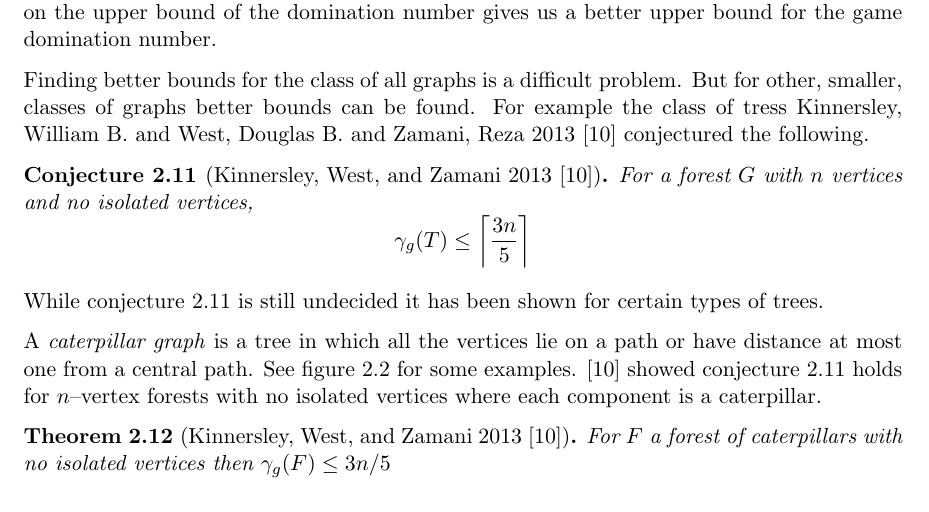
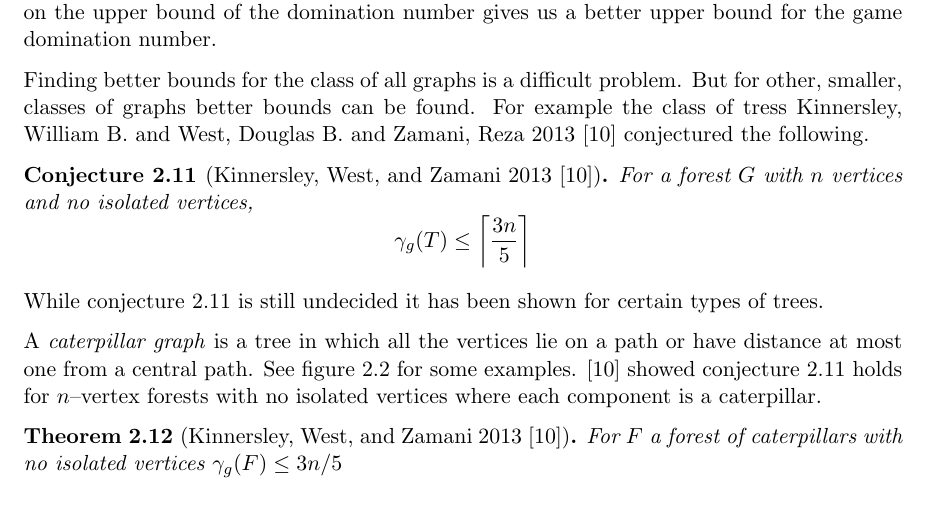
Before and after one commit to askes5/graphColouringGame, a LaTeX thesis (latexReport/proj_report.tex, which reads latexReport/dominatingSets.tex): part of page 12 of 36, cut so that both start at the same text. Compiled offline with pdfLaTeX.

Commit message:
Update dominatingSets.tex

```diff
--- a/latexReport/dominatingSets.tex
+++ b/latexReport/dominatingSets.tex
@@ -250,10 +250,11 @@ A \textit{caterpillar graph} is a tree in which all the vertices lie on a path o
 \cite{KiWeZa2013} showed conjecture \ref{conj:treedomup} holds for $n$--vertex forests with no isolated vertices where each component is a caterpillar.
 
 \begin{theorem}[Kinnersley, West, and Zamani 2013 \cite{KiWeZa2013}]\label{thm:domcat}
-    For $F$ a forest of caterpillars with no isolated vertices then
+    For $F$ a forest of caterpillars with no isolated vertices
     $\gamma_g(F)\leq 3n/5$
 \end{theorem}
 Rather than provide a full proof we describe Alice's strategy for $F$ a forest of caterpillars with no isolated vertices.
+    %To extend the strategy to a full proof we would proceed by induction on the number of turns. Then verify that the theorem holds on induced subgraphs.
     %We show this bound by induction on $n$ the number of vertices in the forest $F$. For $n\leq 5$ the hypothesis  follows from an analysis of the few possible graphs.
     %
     %For the inductive step assume that $n\geq 6$.
```
